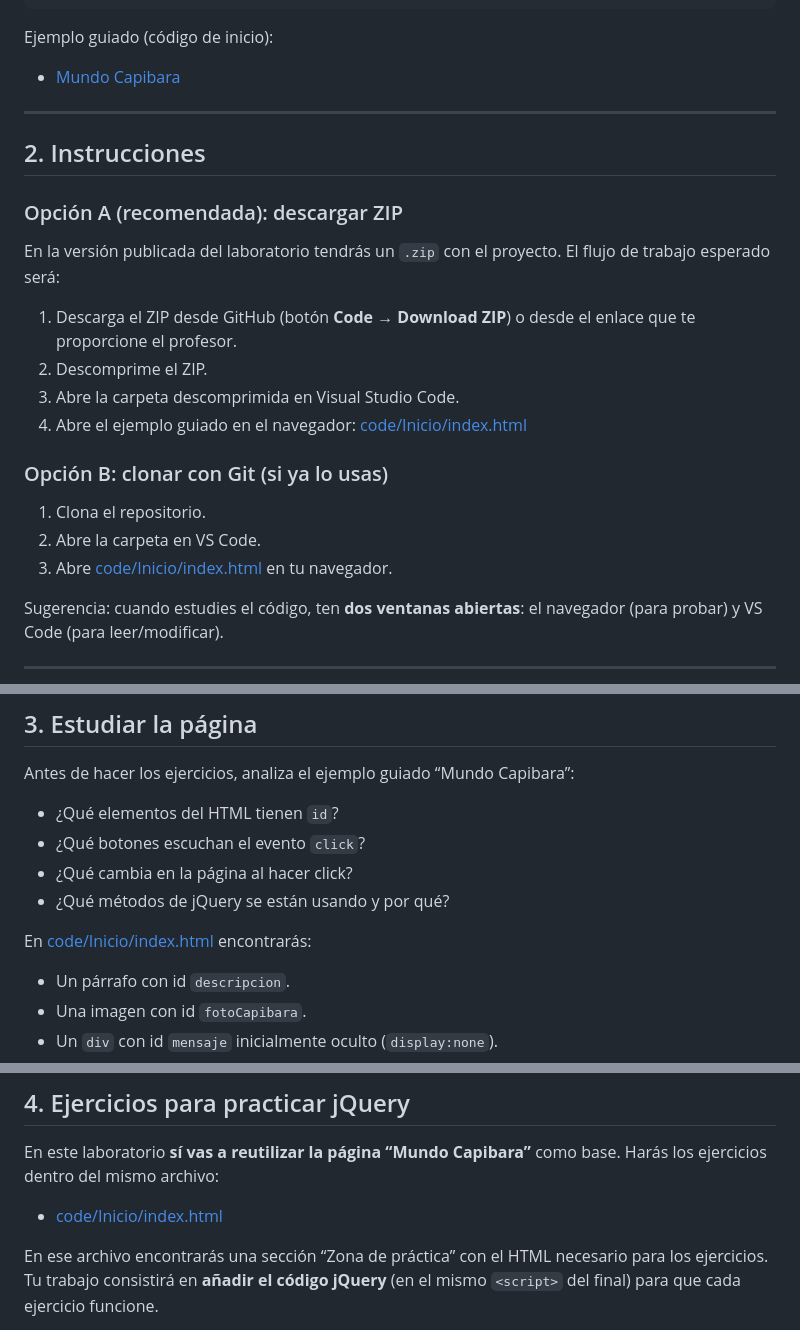
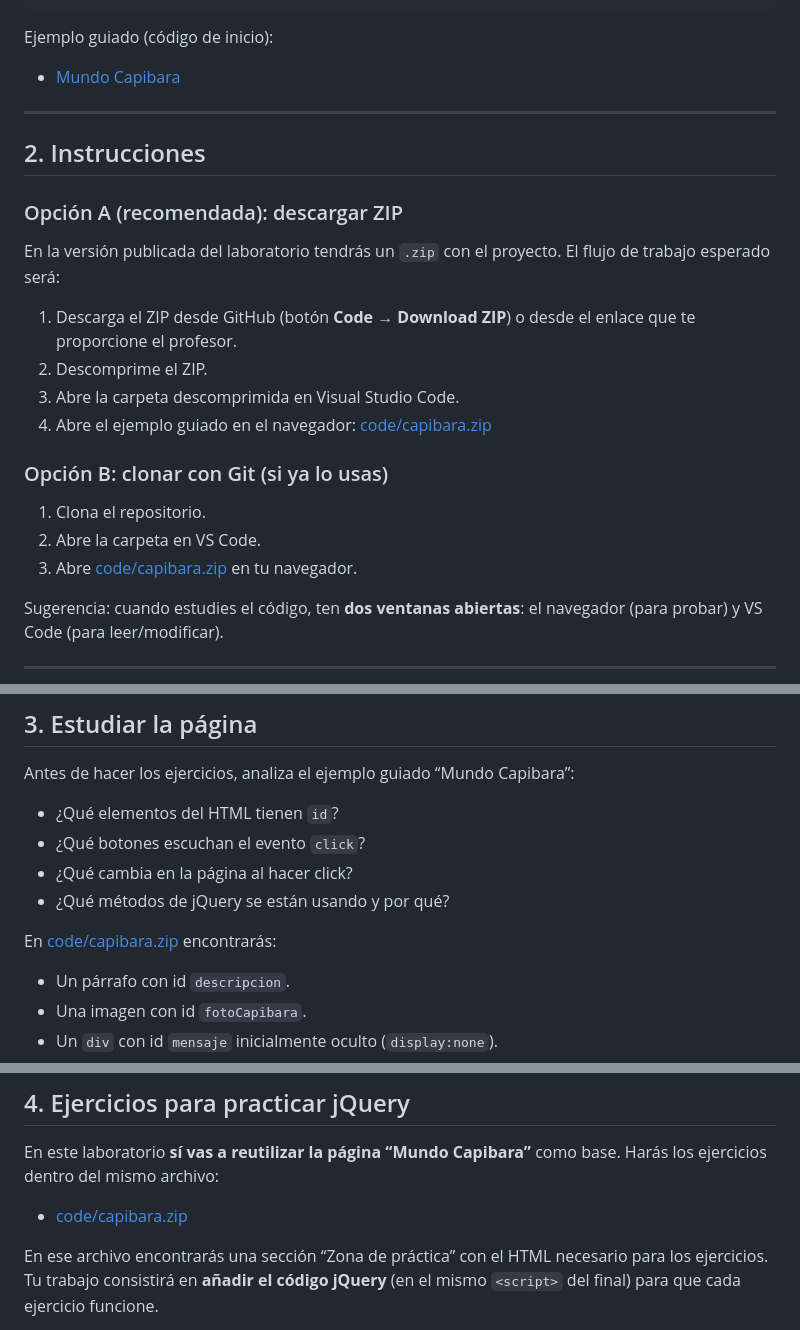
Before and after one commit to DiegoMartindeAndres/Labos-FTI-2526, a Markdown page: labo07/README.md, 3 parts joined by grey strips. Rendered like a GitHub page.

Commit message:
Resuelto Typo Labo07

```diff
--- a/labo07/README.md
+++ b/labo07/README.md
@@ -48,13 +48,13 @@ En la versión publicada del laboratorio tendrás un `.zip` con el proyecto. El
 1. Descarga el ZIP desde GitHub (botón **Code** → **Download ZIP**) o desde el enlace que te proporcione el profesor.
 2. Descomprime el ZIP.
 3. Abre la carpeta descomprimida en Visual Studio Code.
-4. Abre el ejemplo guiado en el navegador: [code/Inicio/index.html](code/Inicio/index.html)
+4. Abre el ejemplo guiado en el navegador: [code/capibara.zip](code/capibara.zip)
 
 ### Opción B: clonar con Git (si ya lo usas)
 
 1. Clona el repositorio.
 2. Abre la carpeta en VS Code.
-3. Abre [code/Inicio/index.html](code/Inicio/index.html) en tu navegador.
+3. Abre [code/capibara.zip](code/capibara.zip) en tu navegador.
 
 Sugerencia: cuando estudies el código, ten **dos ventanas abiertas**: el navegador (para probar) y VS Code (para leer/modificar).
 
@@ -69,7 +69,7 @@ Antes de hacer los ejercicios, analiza el ejemplo guiado “Mundo Capibara”:
 - ¿Qué cambia en la página al hacer click?
 - ¿Qué métodos de jQuery se están usando y por qué?
 
-En [code/Inicio/index.html](code/Inicio/index.html) encontrarás:
+En [code/capibara.zip](code/capibara.zip) encontrarás:
 
 - Un párrafo con id `descripcion`.
 - Una imagen con id `fotoCapibara`.
@@ -171,7 +171,7 @@ Qué hace:
 
 En este laboratorio **sí vas a reutilizar la página “Mundo Capibara”** como base. Harás los ejercicios dentro del mismo archivo:
 
-- [code/Inicio/index.html](code/Inicio/index.html)
+- [code/capibara.zip](code/capibara.zip)
 
 En ese archivo encontrarás una sección “Zona de práctica” con el HTML necesario para los ejercicios. Tu trabajo consistirá en **añadir el código jQuery** (en el mismo `<script>` del final) para que cada ejercicio funcione.
 
```
Also changed, not shown: other parts of labo07/README.md (+2 -2 lines).
